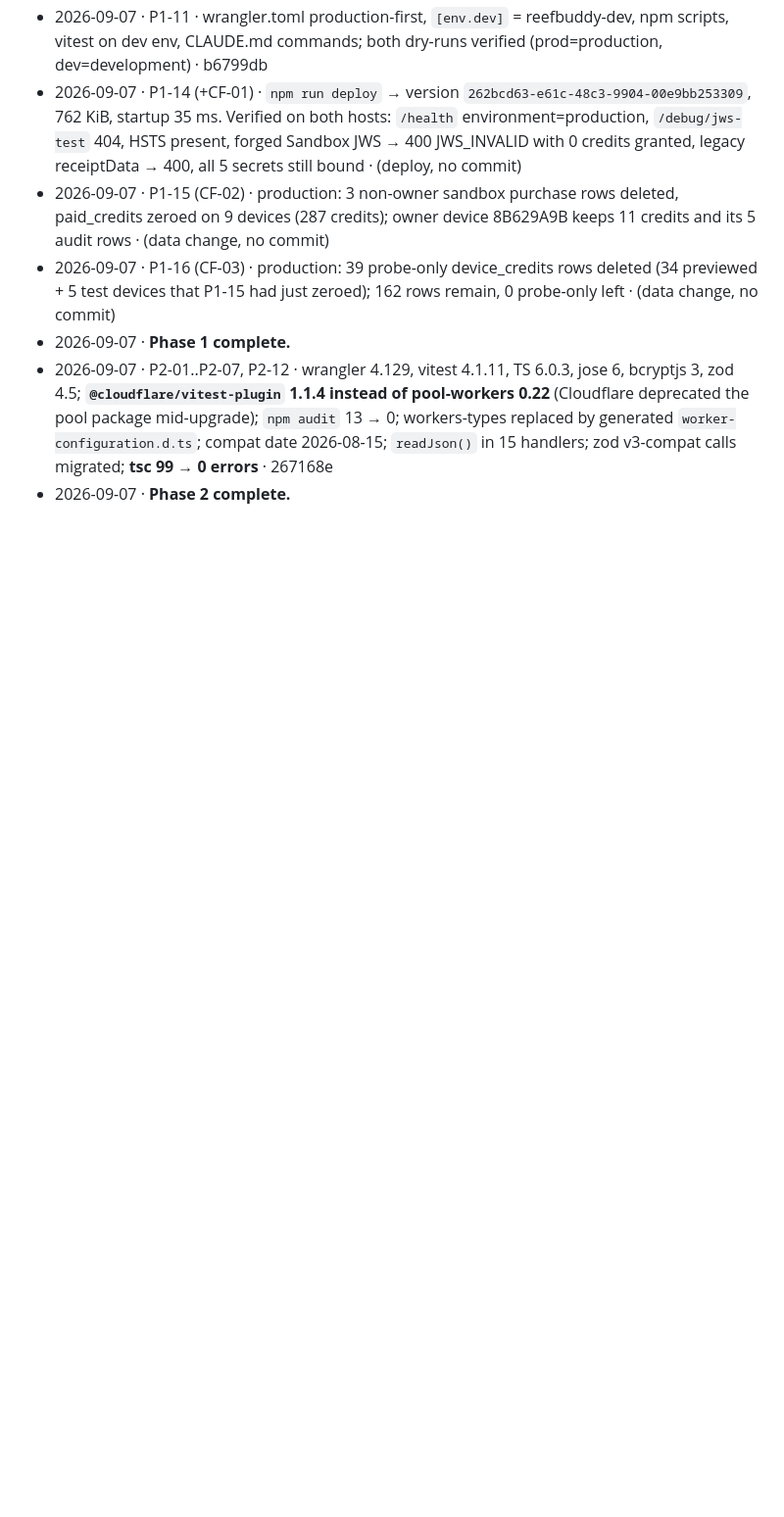
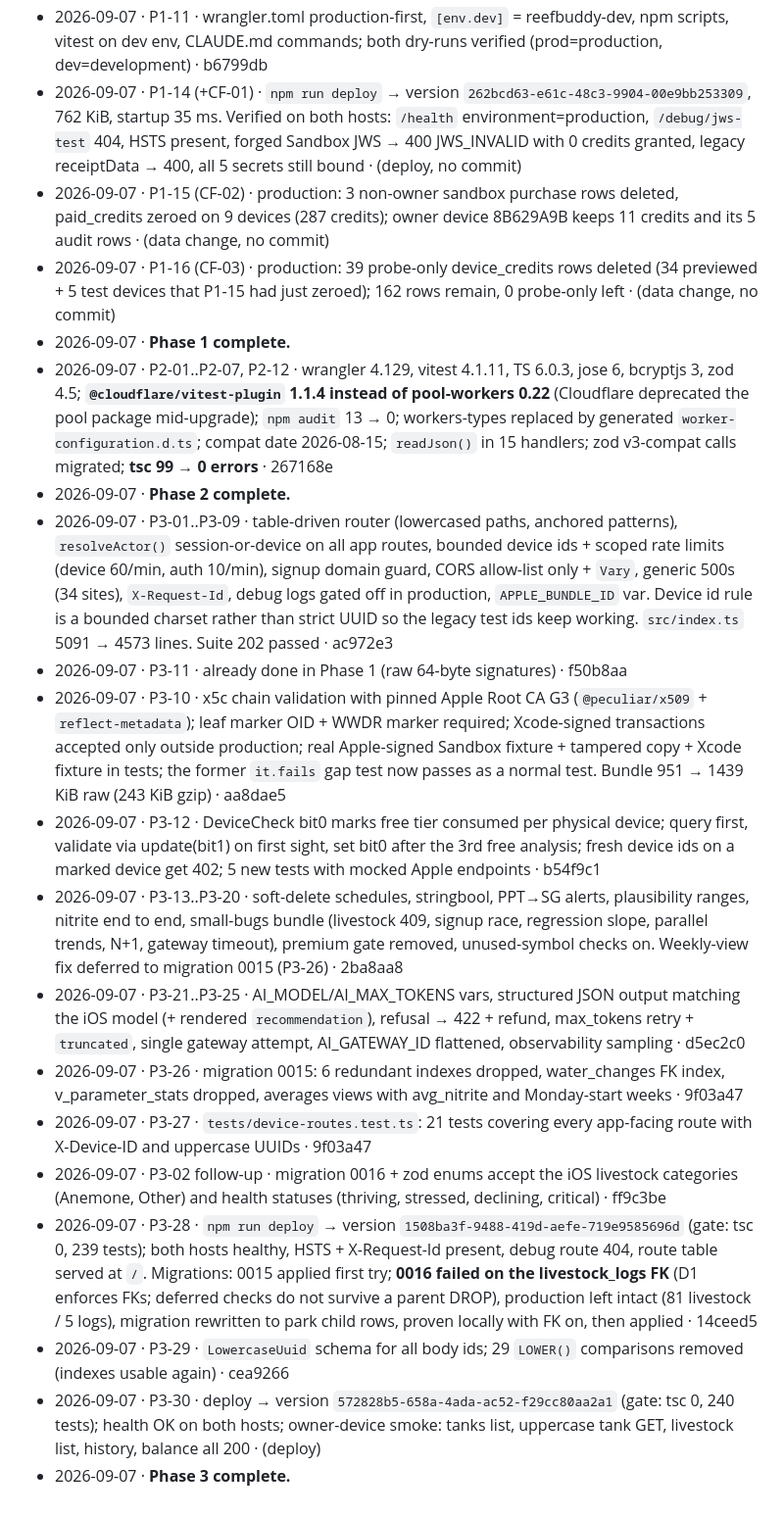
Before and after one commit to fredylg/ReefBuddy, a Markdown page: IMPLEMENTATION_PLAN_2026-09.md, the part around one of its changes. Shown at 98% size. Rendered like a GitHub page; blank space fills up the shorter version.

Commit message:
docs(plan): Phase 3 complete — live version 572828b5, migrations 0015/0016 applied
Co-Authored-By: Claude Fable 5.1 <noreply@anthropic.com>

```diff
--- a/IMPLEMENTATION_PLAN_2026-09.md
+++ b/IMPLEMENTATION_PLAN_2026-09.md
@@ -297,3 +297,16 @@ _(appended as tasks complete: `YYYY-MM-DD · task-id · summary · commit`)_
 - 2026-09-07 · **Phase 1 complete.**
 - 2026-09-07 · P2-01..P2-07, P2-12 · wrangler 4.129, vitest 4.1.11, TS 6.0.3, jose 6, bcryptjs 3, zod 4.5; **`@cloudflare/vitest-plugin` 1.1.4 instead of pool-workers 0.22** (Cloudflare deprecated the pool package mid-upgrade); `npm audit` 13 → 0; workers-types replaced by generated `worker-configuration.d.ts`; compat date 2026-08-15; `readJson()` in 15 handlers; zod v3-compat calls migrated; **tsc 99 → 0 errors** · 267168e
 - 2026-09-07 · **Phase 2 complete.**
+- 2026-09-07 · P3-01..P3-09 · table-driven router (lowercased paths, anchored patterns), `resolveActor()` session-or-device on all app routes, bounded device ids + scoped rate limits (device 60/min, auth 10/min), signup domain guard, CORS allow-list only + `Vary`, generic 500s (34 sites), `X-Request-Id`, debug logs gated off in production, `APPLE_BUNDLE_ID` var. Device id rule is a bounded charset rather than strict UUID so the legacy test ids keep working. `src/index.ts` 5091 → 4573 lines. Suite 202 passed · ac972e3
+- 2026-09-07 · P3-11 · already done in Phase 1 (raw 64-byte signatures) · f50b8aa
+- 2026-09-07 · P3-10 · x5c chain validation with pinned Apple Root CA G3 (`@peculiar/x509` + `reflect-metadata`); leaf marker OID + WWDR marker required; Xcode-signed transactions accepted only outside production; real Apple-signed Sandbox fixture + tampered copy + Xcode fixture in tests; the former `it.fails` gap test now passes as a normal test. Bundle 951 → 1439 KiB raw (243 KiB gzip) · aa8dae5
+- 2026-09-07 · P3-12 · DeviceCheck bit0 marks free tier consumed per physical device; query first, validate via update(bit1) on first sight, set bit0 after the 3rd free analysis; fresh device ids on a marked device get 402; 5 new tests with mocked Apple endpoints · b54f9c1
+- 2026-09-07 · P3-13..P3-20 · soft-delete schedules, stringbool, PPT→SG alerts, plausibility ranges, nitrite end to end, small-bugs bundle (livestock 409, signup race, regression slope, parallel trends, N+1, gateway timeout), premium gate removed, unused-symbol checks on. Weekly-view fix deferred to migration 0015 (P3-26) · 2ba8aa8
+- 2026-09-07 · P3-21..P3-25 · AI_MODEL/AI_MAX_TOKENS vars, structured JSON output matching the iOS model (+ rendered `recommendation`), refusal → 422 + refund, max_tokens retry + `truncated`, single gateway attempt, AI_GATEWAY_ID flattened, observability sampling · d5ec2c0
+- 2026-09-07 · P3-26 · migration 0015: 6 redundant indexes dropped, water_changes FK index, v_parameter_stats dropped, averages views with avg_nitrite and Monday-start weeks · 9f03a47
+- 2026-09-07 · P3-27 · `tests/device-routes.test.ts`: 21 tests covering every app-facing route with X-Device-ID and uppercase UUIDs · 9f03a47
+- 2026-09-07 · P3-02 follow-up · migration 0016 + zod enums accept the iOS livestock categories (Anemone, Other) and health statuses (thriving, stressed, declining, critical) · ff9c3be
+- 2026-09-07 · P3-28 · `npm run deploy` → version `1508ba3f-9488-419d-aefe-719e9585696d` (gate: tsc 0, 239 tests); both hosts healthy, HSTS + X-Request-Id present, debug route 404, route table served at `/`. Migrations: 0015 applied first try; **0016 failed on the livestock_logs FK** (D1 enforces FKs; deferred checks do not survive a parent DROP), production left intact (81 livestock / 5 logs), migration rewritten to park child rows, proven locally with FK on, then applied · 14ceed5
+- 2026-09-07 · P3-29 · `LowercaseUuid` schema for all body ids; 29 `LOWER()` comparisons removed (indexes usable again) · cea9266
+- 2026-09-07 · P3-30 · deploy → version `572828b5-658a-4ada-ac52-f29cc80aa2a1` (gate: tsc 0, 240 tests); health OK on both hosts; owner-device smoke: tanks list, uppercase tank GET, livestock list, history, balance all 200 · (deploy)
+- 2026-09-07 · **Phase 3 complete.**
```
Also changed, not shown: other parts of IMPLEMENTATION_PLAN_2026-09.md (+32 -32 lines), MAINTENANCE_REVIEW_2026-09.md (+45 -45 lines).
